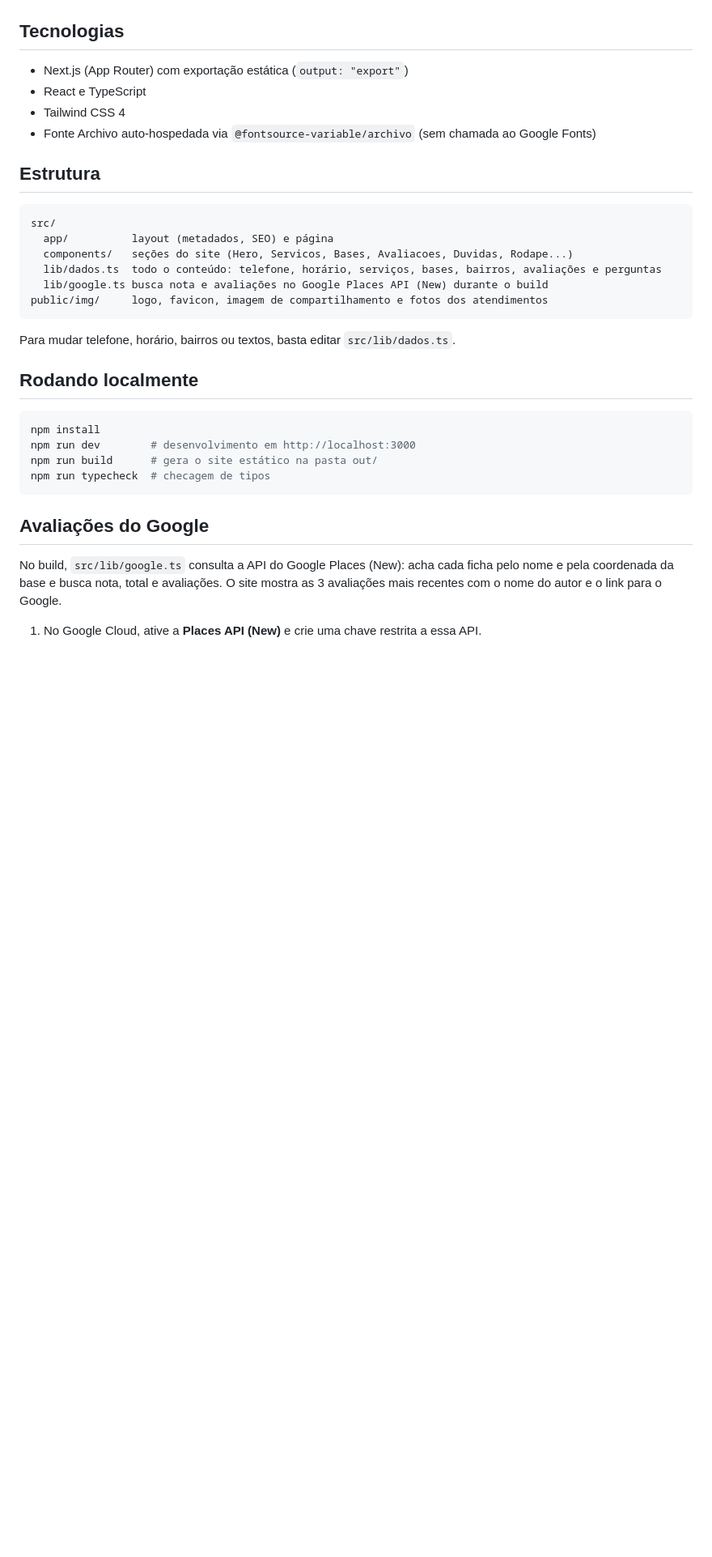
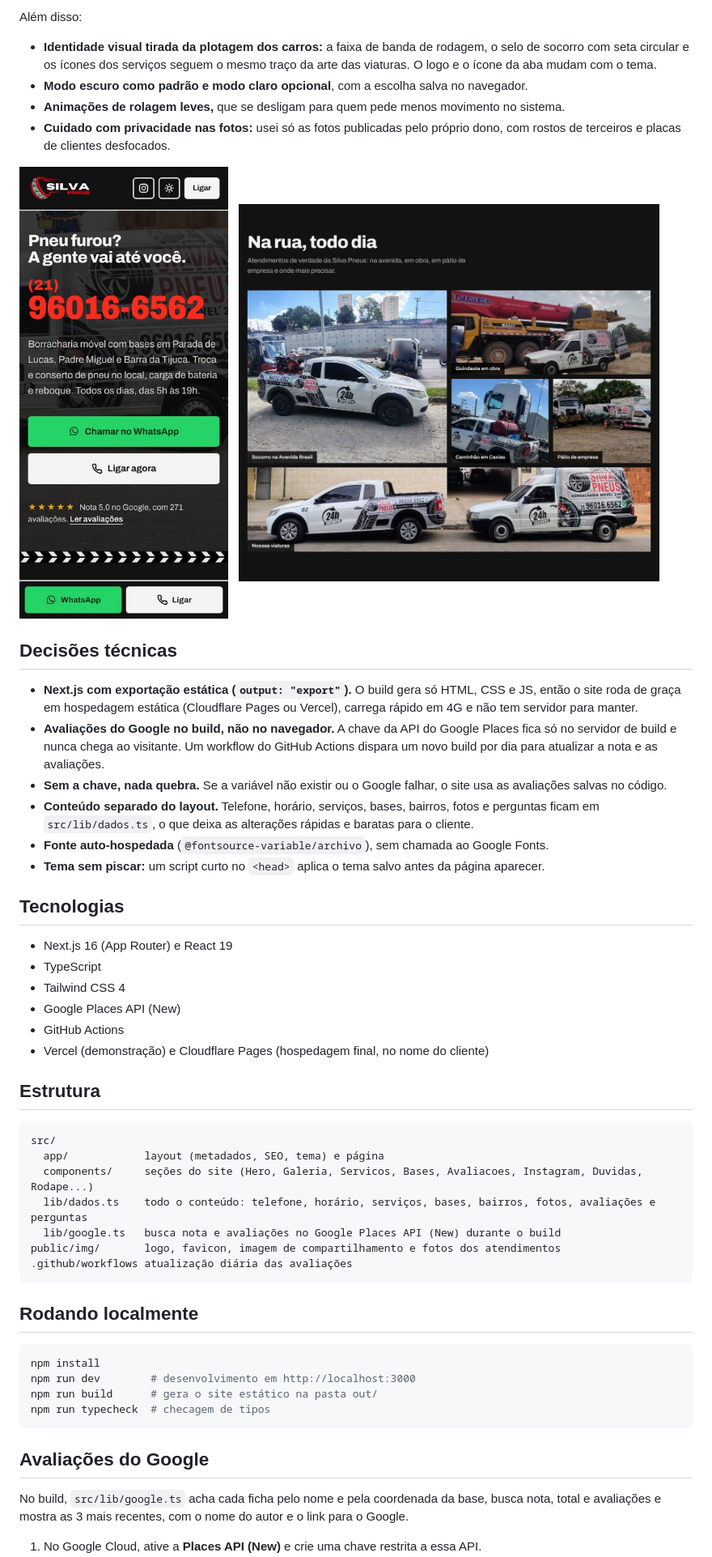
Before and after one commit to MatheusAnsel/borrachariasilva, a Markdown page: README.md, the part around one of its changes. Shown at 81% size. Drawn GitHub-style; pictures changed too: docs/celular.jpg (added), docs/galeria.jpg (added); blank space fills up the shorter version.

Commit message:
docs: README como estudo de caso, com problema, solucao e prints

````diff
--- a/README.md
+++ b/README.md
@@ -21,23 +31,45 @@ Levar quem está com o pneu furado direto para o atendimento, com o menor númer
+Além disso:
+
+- **Identidade visual tirada da plotagem dos carros:** a faixa de banda de rodagem, o selo de socorro com seta circular e os ícones dos serviços seguem o mesmo traço da arte das viaturas. O logo e o ícone da aba mudam com o tema.
+- **Modo escuro como padrão e modo claro opcional**, com a escolha salva no navegador.
+- **Animações de rolagem leves,** que se desligam para quem pede menos movimento no sistema.
+- **Cuidado com privacidade nas fotos:** usei só as fotos publicadas pelo próprio dono, com rostos de terceiros e placas de clientes desfocados.
+
+<p>
+  <img src="docs/celular.jpg" alt="Site no celular" width="260">
+  &nbsp;
+  <img src="docs/galeria.jpg" alt="Galeria de atendimentos" width="520">
+</p>
+
+## Decisões técnicas
+
+- **Next.js com exportação estática (`output: "export"`).** O build gera só HTML, CSS e JS, então o site roda de graça em hospedagem estática (Cloudflare Pages ou Vercel), carrega rápido em 4G e não tem servidor para manter.
+- **Avaliações do Google no build, não no navegador.** A chave da API do Google Places fica só no servidor de build e nunca chega ao visitante. Um workflow do GitHub Actions dispara um novo build por dia para atualizar a nota e as avaliações.
+- **Sem a chave, nada quebra.** Se a variável não existir ou o Google falhar, o site usa as avaliações salvas no código.
+- **Conteúdo separado do layout.** Telefone, horário, serviços, bases, bairros, fotos e perguntas ficam em `src/lib/dados.ts`, o que deixa as alterações rápidas e baratas para o cliente.
+- **Fonte auto-hospedada** (`@fontsource-variable/archivo`), sem chamada ao Google Fonts.
+- **Tema sem piscar:** um script curto no `<head>` aplica o tema salvo antes da página aparecer.
 
 ## Tecnologias
 
-- Next.js (App Router) com exportação estática (`output: "export"`)
-- React e TypeScript
+- Next.js 16 (App Router) e React 19
+- TypeScript
 - Tailwind CSS 4
-- Fonte Archivo auto-hospedada via `@fontsource-variable/archivo` (sem chamada ao Google Fonts)
+- Google Places API (New)
+- GitHub Actions
+- Vercel (demonstração) e Cloudflare Pages (hospedagem final, no nome do cliente)
 
 ## Estrutura
 
 ```
 src/
-  app/          layout (metadados, SEO) e página
-  components/   seções do site (Hero, Servicos, Bases, Avaliacoes, Duvidas, Rodape...)
-  lib/dados.ts  todo o conteúdo: telefone, horário, serviços, bases, bairros, avaliações e perguntas
-  lib/google.ts busca nota e avaliações no Google Places API (New) durante o build
-public/img/     logo, favicon, imagem de compartilhamento e fotos dos atendimentos
+  app/            layout (metadados, SEO, tema) e página
+  components/     seções do site (Hero, Galeria, Servicos, Bases, Avaliacoes, Instagram, Duvidas, Rodape...)
+  lib/dados.ts    todo o conteúdo: telefone, horário, serviços, bases, bairros, fotos, avaliações e perguntas
+  lib/google.ts   busca nota e avaliações no Google Places API (New) durante o build
+public/img/       logo, favicon, imagem de compartilhamento e fotos dos atendimentos
+.github/workflows atualização diária das avaliações
 ```
-
-Para mudar telefone, horário, bairros ou textos, basta editar `src/lib/dados.ts`.
 
 ## Rodando localmente
 
@@ -50,6 +82,6 @@ npm run typecheck  # checagem de tipos
 
 ## Avaliações do Google
 
-No build, `src/lib/google.ts` consulta a API do Google Places (New): acha cada ficha pelo nome e pela coordenada da base e busca nota, total e avaliações. O site mostra as 3 avaliações mais recentes com o nome do autor e o link para o Google.
+No build, `src/lib/google.ts` acha cada ficha pelo nome e pela coordenada da base, busca nota, total e avaliações e mostra as 3 mais recentes, com o nome do autor e o link para o Google.
 
 1. No Google Cloud, ative a **Places API (New)** e crie uma chave restrita a essa API.
````
Also changed, not shown: other parts of README.md (+32 -22 lines), docs/desktop.jpg (added).
